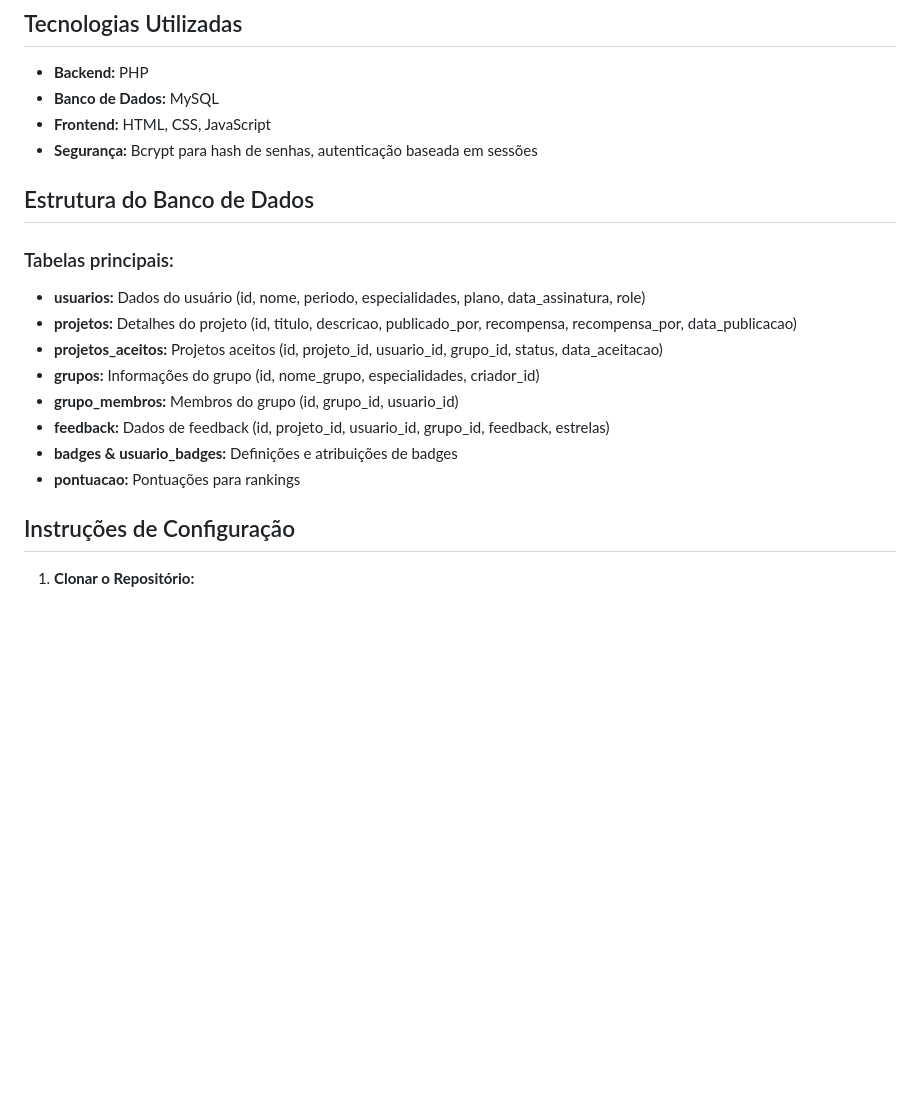
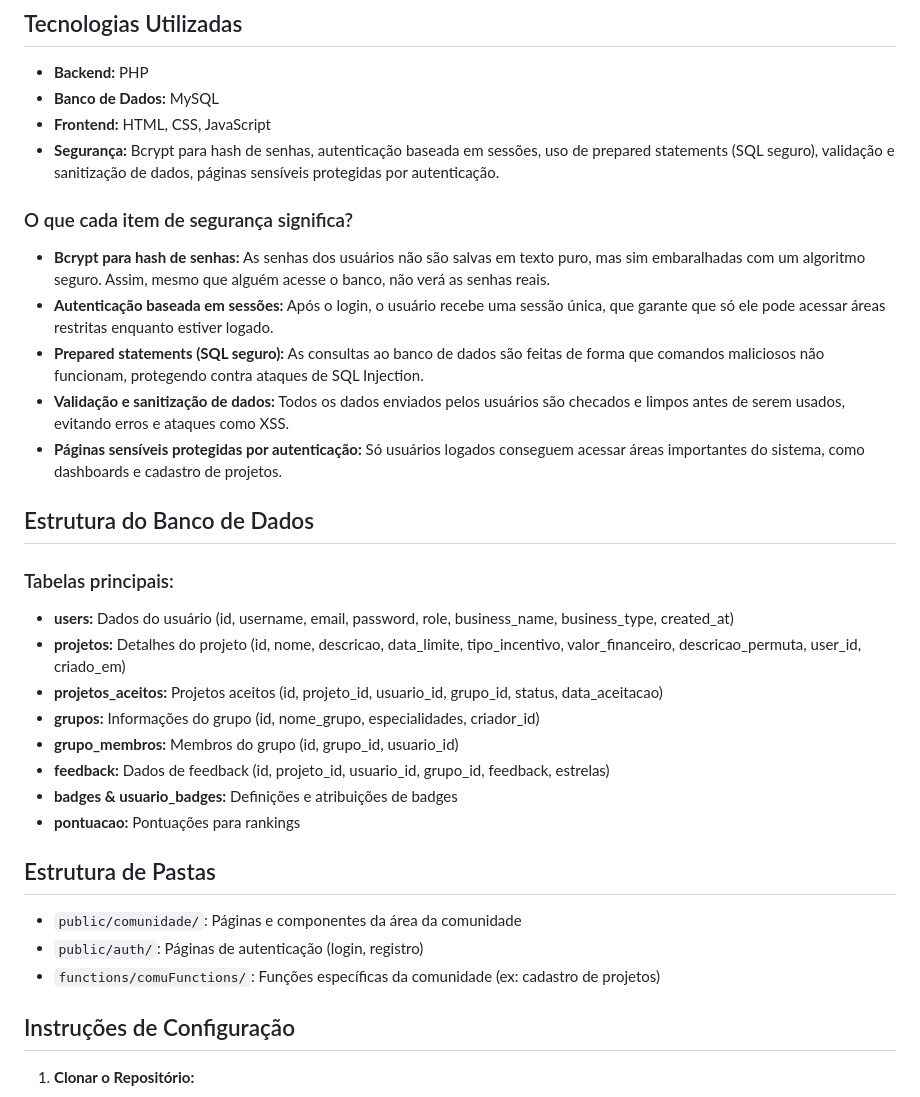
Before and after one commit to edufariasiie/techsolution, a Markdown page: README.md, the part around the change printed below. Rendered like a GitHub page; blank space fills up the shorter version.

Commit message:
Atualiza README.md com o progresso do projeto e explicações de segurança

```diff
--- a/README.md
+++ b/README.md
@@ -34,19 +34,33 @@ O TechSolution é uma plataforma que conecta estudantes a membros da comunidade
 - **Backend:** PHP
 - **Banco de Dados:** MySQL
 - **Frontend:** HTML, CSS, JavaScript
-- **Segurança:** Bcrypt para hash de senhas, autenticação baseada em sessões
+- **Segurança:** Bcrypt para hash de senhas, autenticação baseada em sessões, uso de prepared statements (SQL seguro), validação e sanitização de dados, páginas sensíveis protegidas por autenticação.
+
+### O que cada item de segurança significa?
+
+- **Bcrypt para hash de senhas:** As senhas dos usuários não são salvas em texto puro, mas sim embaralhadas com um algoritmo seguro. Assim, mesmo que alguém acesse o banco, não verá as senhas reais.
+- **Autenticação baseada em sessões:** Após o login, o usuário recebe uma sessão única, que garante que só ele pode acessar áreas restritas enquanto estiver logado.
+- **Prepared statements (SQL seguro):** As consultas ao banco de dados são feitas de forma que comandos maliciosos não funcionam, protegendo contra ataques de SQL Injection.
+- **Validação e sanitização de dados:** Todos os dados enviados pelos usuários são checados e limpos antes de serem usados, evitando erros e ataques como XSS.
+- **Páginas sensíveis protegidas por autenticação:** Só usuários logados conseguem acessar áreas importantes do sistema, como dashboards e cadastro de projetos.
 
 ## Estrutura do Banco de Dados
 
 ### Tabelas principais:
-- **usuarios:** Dados do usuário (id, nome, periodo, especialidades, plano, data_assinatura, role)
-- **projetos:** Detalhes do projeto (id, titulo, descricao, publicado_por, recompensa, recompensa_por, data_publicacao)
+- **users:** Dados do usuário (id, username, email, password, role, business_name, business_type, created_at)
+- **projetos:** Detalhes do projeto (id, nome, descricao, data_limite, tipo_incentivo, valor_financeiro, descricao_permuta, user_id, criado_em)
 - **projetos_aceitos:** Projetos aceitos (id, projeto_id, usuario_id, grupo_id, status, data_aceitacao)
 - **grupos:** Informações do grupo (id, nome_grupo, especialidades, criador_id)
 - **grupo_membros:** Membros do grupo (id, grupo_id, usuario_id)
 - **feedback:** Dados de feedback (id, projeto_id, usuario_id, grupo_id, feedback, estrelas)
 - **badges & usuario_badges:** Definições e atribuições de badges
 - **pontuacao:** Pontuações para rankings
+
+## Estrutura de Pastas
+
+- `public/comunidade/`: Páginas e componentes da área da comunidade
+- `public/auth/`: Páginas de autenticação (login, registro)
+- `functions/comuFunctions/`: Funções específicas da comunidade (ex: cadastro de projetos)
 
 ## Instruções de Configuração
 
```
Also changed, not shown: other parts of README.md (+1 -1 lines).
